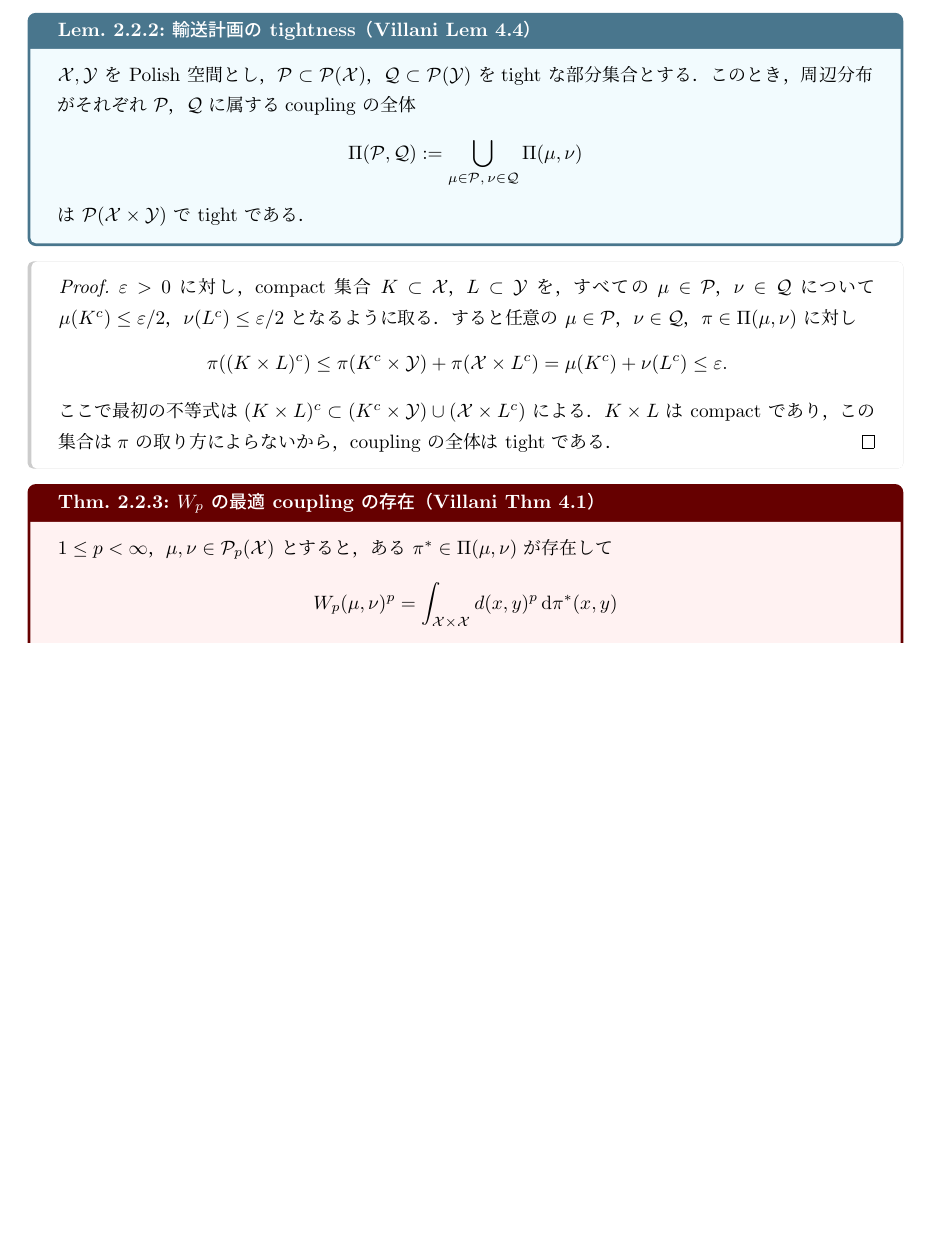
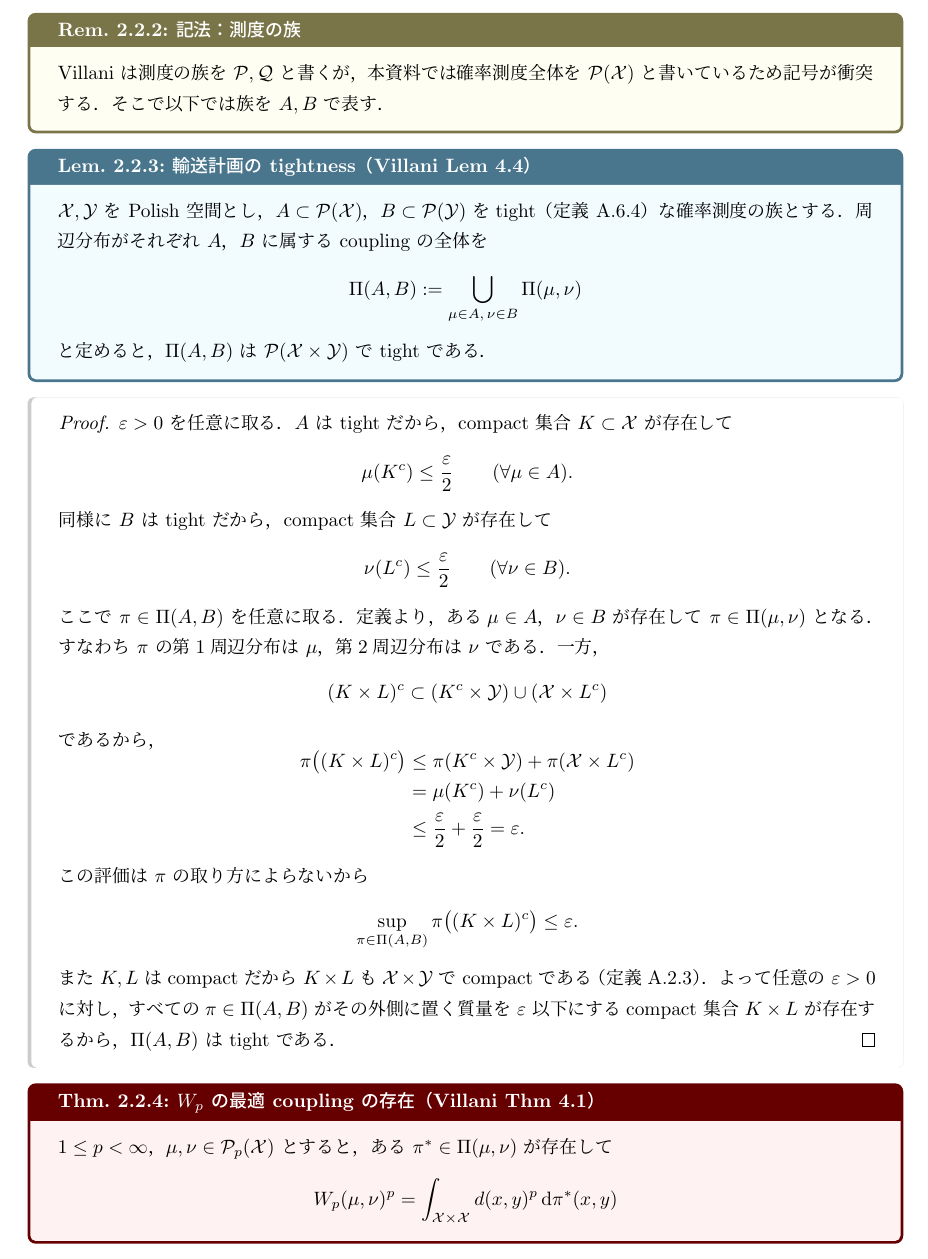
Before and after one commit to a1t2s2u2/optimal-transport, a LaTeX document (seminar/wasserstein/tex/main.tex, which reads seminar/wasserstein/tex/main/01_wasserstein_metrics.tex): part of page 8 of 41 before the commit and part of page 8 of 42 after it, cut at the place of the change, the shorter picture padded with empty space. Compiled offline with upLaTeX and dvipdfmx.

Commit message:
docs: 輸送計画の tightness の主張と証明を整理

```diff
--- a/seminar/wasserstein/tex/main/01_wasserstein_metrics.tex
+++ b/seminar/wasserstein/tex/main/01_wasserstein_metrics.tex
@@ -214,38 +214,67 @@ $\int d^p\,\d\pi$ と略記する．
   を得る．
 \end{proof}
 
+\begin{remark}{記法：測度の族}{wp-family-symbol}
+  Villani は測度の族を $\mathcal{P},\mathcal{Q}$ と書くが，
+  本資料では確率測度全体を $\Prob(\mathcal{X})$ と書いているため
+  記号が衝突する．そこで以下では族を $A,B$ で表す．
+\end{remark}
+
 \begin{lemma}{輸送計画の tightness（Villani Lem 4.4）}{wp-plans-tight}
   $\mathcal{X},\mathcal{Y}$ を Polish 空間とし，
-  $\mathcal{P}\subset\Prob(\mathcal{X})$，
-  $\mathcal{Q}\subset\Prob(\mathcal{Y})$ を
-  tight な部分集合とする．このとき，
-  周辺分布がそれぞれ $\mathcal{P}$，$\mathcal{Q}$ に属する
-  coupling の全体
+  $A\subset\Prob(\mathcal{X})$，$B\subset\Prob(\mathcal{Y})$ を
+  tight（定義~\ref{def:meas-tight}）な確率測度の族とする．
+  周辺分布がそれぞれ $A$，$B$ に属する coupling の全体を
   \[
-    \Couplings(\mathcal{P},\mathcal{Q})
-    :=\bigcup_{\mu\in\mathcal{P},\,\nu\in\mathcal{Q}}
-    \Couplings(\mu,\nu)
+    \Couplings(A,B)
+    :=\bigcup_{\mu\in A,\,\nu\in B}\Couplings(\mu,\nu)
   \]
-  は $\Prob(\mathcal{X}\times\mathcal{Y})$ で tight である．
+  と定めると，$\Couplings(A,B)$ は $\Prob(\mathcal{X}\times\mathcal{Y})$
+  で tight である．
 \end{lemma}
 
 \begin{proof}
-  $\varepsilon>0$ に対し，compact 集合 $K\subset\mathcal{X}$，
-  $L\subset\mathcal{Y}$ を，すべての $\mu\in\mathcal{P}$，
-  $\nu\in\mathcal{Q}$ について
-  $\mu(K^c)\leq\varepsilon/2$，$\nu(L^c)\leq\varepsilon/2$
-  となるように取る．すると任意の $\mu\in\mathcal{P}$，$\nu\in\mathcal{Q}$，
-  $\pi\in\Couplings(\mu,\nu)$ に対し
+  $\varepsilon>0$ を任意に取る．
+  $A$ は tight だから，compact 集合 $K\subset\mathcal{X}$ が存在して
   \[
-    \pi((K\times L)^c)
-    \leq
-    \pi(K^c\times\mathcal{Y})+\pi(\mathcal{X}\times L^c)
-    =\mu(K^c)+\nu(L^c)\leq\varepsilon.
+    \mu(K^c)\leq\frac{\varepsilon}{2}
+    \qquad(\forall\mu\in A).
   \]
-  ここで最初の不等式は
-  $(K\times L)^c\subset(K^c\times\mathcal{Y})\cup(\mathcal{X}\times L^c)$
-  による．$K\times L$ は compact であり，この集合は
-  $\pi$ の取り方によらないから，coupling の全体は tight である．
+  同様に $B$ は tight だから，compact 集合 $L\subset\mathcal{Y}$ が存在して
+  \[
+    \nu(L^c)\leq\frac{\varepsilon}{2}
+    \qquad(\forall\nu\in B).
+  \]
+
+  ここで $\pi\in\Couplings(A,B)$ を任意に取る．定義より，ある
+  $\mu\in A$，$\nu\in B$ が存在して $\pi\in\Couplings(\mu,\nu)$ となる．
+  すなわち $\pi$ の第1周辺分布は $\mu$，第2周辺分布は $\nu$ である．
+  一方，
+  \[
+    (K\times L)^c
+    \subset(K^c\times\mathcal{Y})\cup(\mathcal{X}\times L^c)
+  \]
+  であるから，
+  \[
+    \begin{aligned}
+      \pi\bigl((K\times L)^c\bigr)
+      &\leq\pi(K^c\times\mathcal{Y})+\pi(\mathcal{X}\times L^c)\\
+      &=\mu(K^c)+\nu(L^c)\\
+      &\leq\frac{\varepsilon}{2}+\frac{\varepsilon}{2}
+      =\varepsilon.
+    \end{aligned}
+  \]
+  この評価は $\pi$ の取り方によらないから
+  \[
+    \sup_{\pi\in\Couplings(A,B)}\pi\bigl((K\times L)^c\bigr)\leq\varepsilon.
+  \]
+
+  また $K,L$ は compact だから $K\times L$ も
+  $\mathcal{X}\times\mathcal{Y}$ で compact である
+  （定義~\ref{def:meas-continuous-compact}）．
+  よって任意の $\varepsilon>0$ に対し，すべての
+  $\pi\in\Couplings(A,B)$ がその外側に置く質量を $\varepsilon$ 以下にする
+  compact 集合 $K\times L$ が存在するから，$\Couplings(A,B)$ は tight である．
 \end{proof}
 
 \begin{theorem}{$\Wass_p$ の最適 coupling の存在（Villani Thm 4.1）}{wp-optimal-coupling-existence}
```
